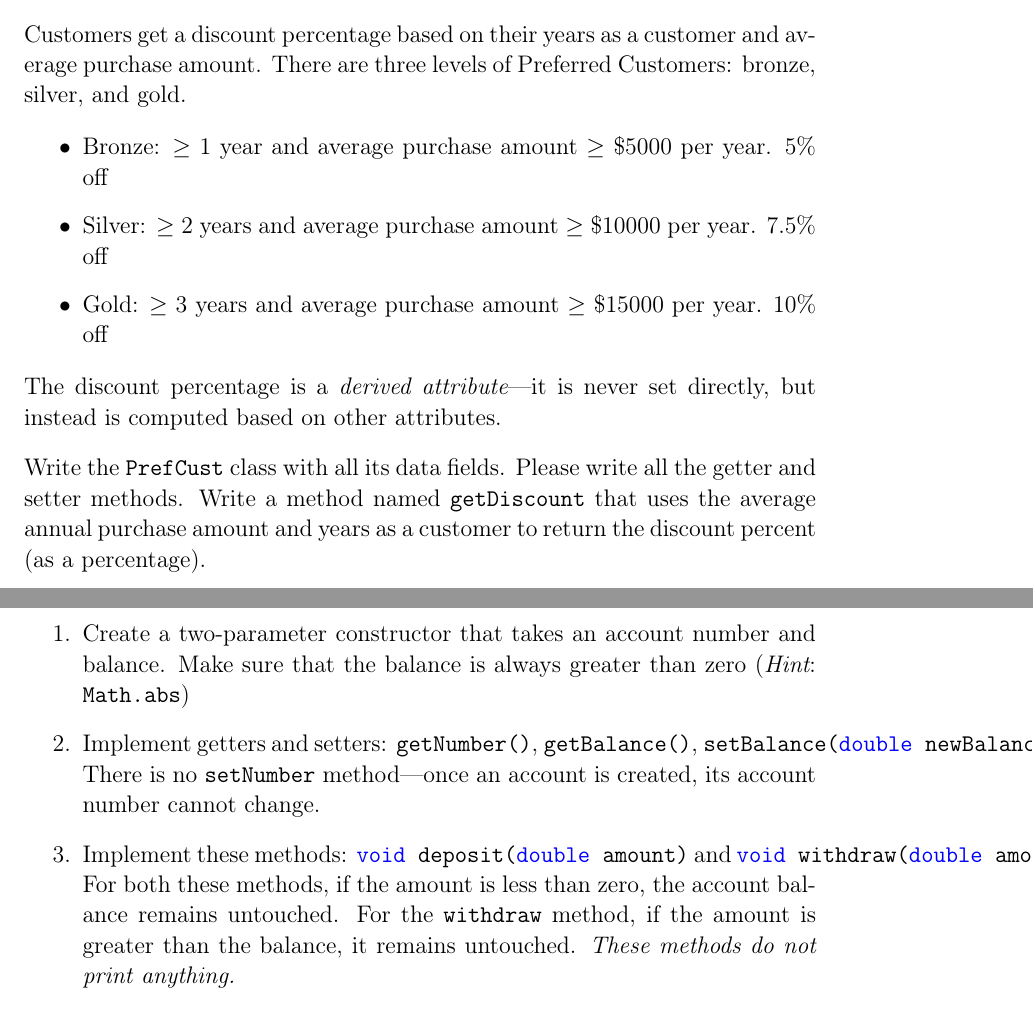
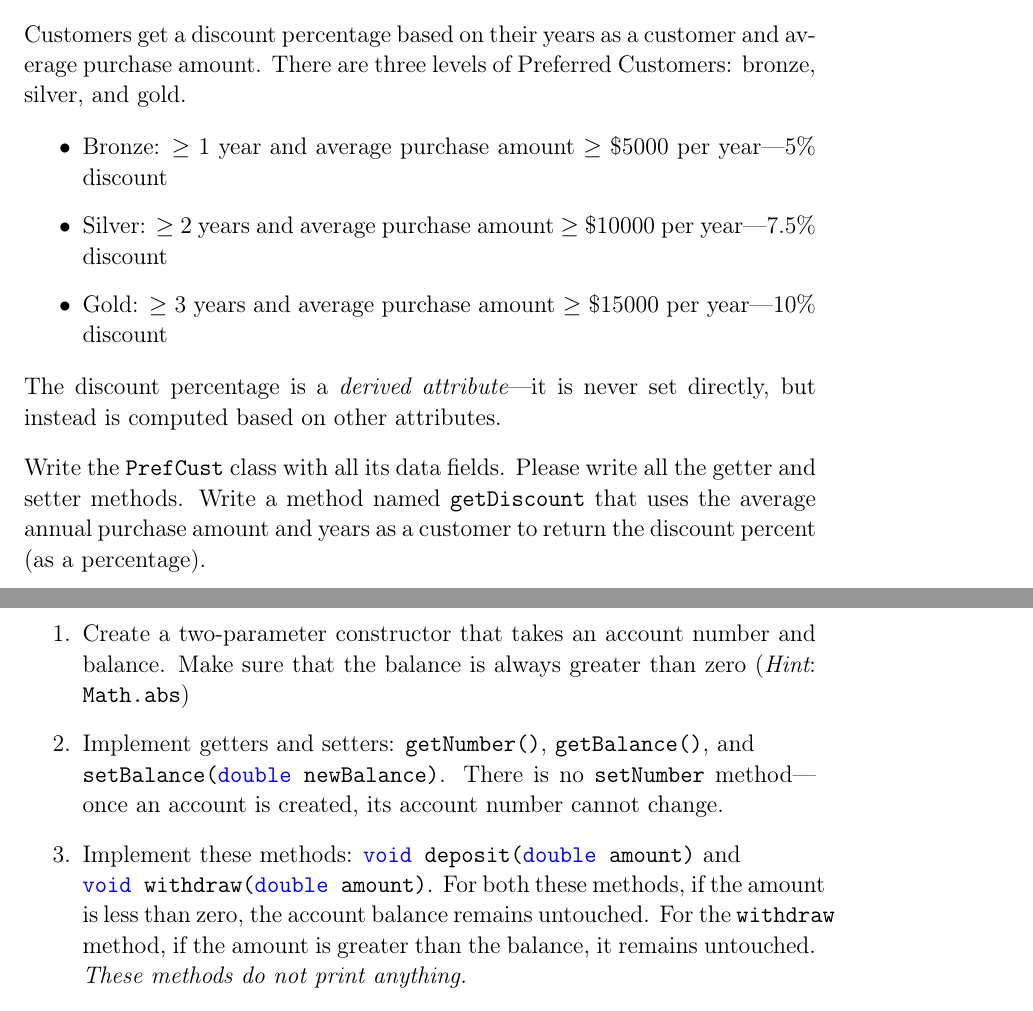
Before and after one commit to jdeisenberg/ThinkJava2Exercises, a LaTeX thesis (thinkjava2ex.tex, which reads ch14.tex): two parts of pages 129 and 130 of 197, joined at a grey line, cut so that both start at the same text. Compiled offline with pdfLaTeX; a LaTeX package or settings file that is missing is left out.

Commit message:
Add line breaks, change "off" to "discount".

```diff
--- a/ch14.tex
+++ b/ch14.tex
@@ -445,9 +445,9 @@ Write a subclass \java{PreferredCustomer} that extends the \java{Customer} class
 Customers get a discount percentage based on their years as a customer and average purchase amount. There are three levels of Preferred Customers: bronze, silver, and gold.
 
 \begin{itemize}
-\item Bronze: $\geq$ 1 year and average purchase amount $\geq$ \$5000 per year.  5\% off
-\item Silver: $\geq$ 2 years and average purchase amount $\geq$ \$10000 per year. 7.5\% off
-\item Gold: $\geq$ 3 years and average purchase amount $\geq$ \$15000 per year. 10\% off
+\item Bronze: $\geq$ 1 year and average purchase amount $\geq$ \$5000 per year---5\% discount
+\item Silver: $\geq$ 2 years and average purchase amount $\geq$ \$10000 per year---7.5\% discount
+\item Gold: $\geq$ 3 years and average purchase amount $\geq$ \$15000 per year---10\% discount
 \end{itemize}
 
 The discount percentage is a {\em derived attribute}---it is never set directly, but instead is computed based on other attributes.
@@ -475,9 +475,9 @@ Finally, you will write a program with a \java{main} method that works with thes
 \begin{enumerate}
 \item Create a two-parameter constructor that takes an account number and balance. Make sure that the balance is always greater than zero ({\em Hint}: \java{Math.abs})
 
-\item Implement getters and setters: \java{getNumber()}, \java{getBalance()}, \java{setBalance(double newBalance)}. There is no \java{setNumber} method---once an account is created, its account number cannot change.
+\item Implement getters and setters: \java{getNumber()}, \java{getBalance()}, and \newline \java{setBalance(double newBalance)}. There is no \java{setNumber} method---once an account is created, its account number cannot change.
 
-\item Implement these methods: \java{void deposit(double amount)} and \java{void withdraw(double amount)}. For both these methods, if the amount is less than zero, the account balance remains untouched. For the \java{withdraw} method, if the amount is greater than the balance, it remains untouched. {\em These methods do not print anything.}
+\item Implement these methods: \java{void deposit(double amount)} and \newline \java{void withdraw(double amount)}. For both these methods, if the amount is less than zero, the account balance remains untouched. For the \java{withdraw} method, if the amount is greater than the balance, it remains untouched. {\em These methods do not print anything.}
 
 \item Implement a \java{toString} method that returns a string with the account number and balance, properly labeled.
 \end{enumerate}
```
